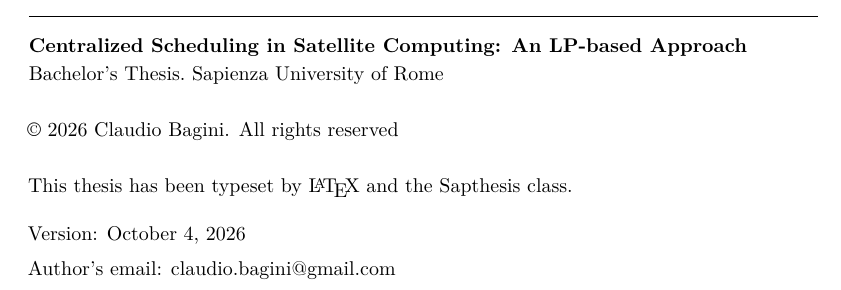
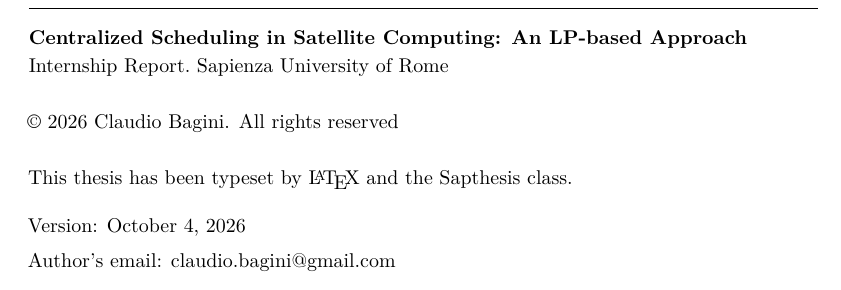
Before and after one commit to COSMOSatSim/Centralized-Scheduling-in-Satellite-Computing-An-LP-based-Approach, a LaTeX thesis (Tesi/Tesi_Satellite_Computing_Bagini_2045337.tex): part of page 2 of 101, cut so that both start at the same text. Compiled offline with pdfLaTeX.

Commit message:
fix tipo di tesi

```diff
--- a/Tesi/Tesi_Satellite_Computing_Bagini_2045337.tex
+++ b/Tesi/Tesi_Satellite_Computing_Bagini_2045337.tex
@@ -1,4 +1,4 @@
-\documentclass[english, oneside]{sapthesis}
+\documentclass[english, oneside, noexaminfo]{sapthesis}
 \usepackage[utf8]{inputenc}
 \usepackage{babel}
 \usepackage[hidelinks]{hyperref}
@@ -63,7 +63,9 @@
 \advisor{Prof. Emiliano Casalicchio}
 \authoremail{claudio.bagini@gmail.com}
 \versiondate{\today}
-\thesistype{Bachelor's Thesis}
+\thesistype{Internship Report}
+%\examdate{October/November 2026}
+%\examiner{Prof. Emiliano Casalicchio}
 
 \begin{document}
 
```
Also changed, not shown: 3 other files.
